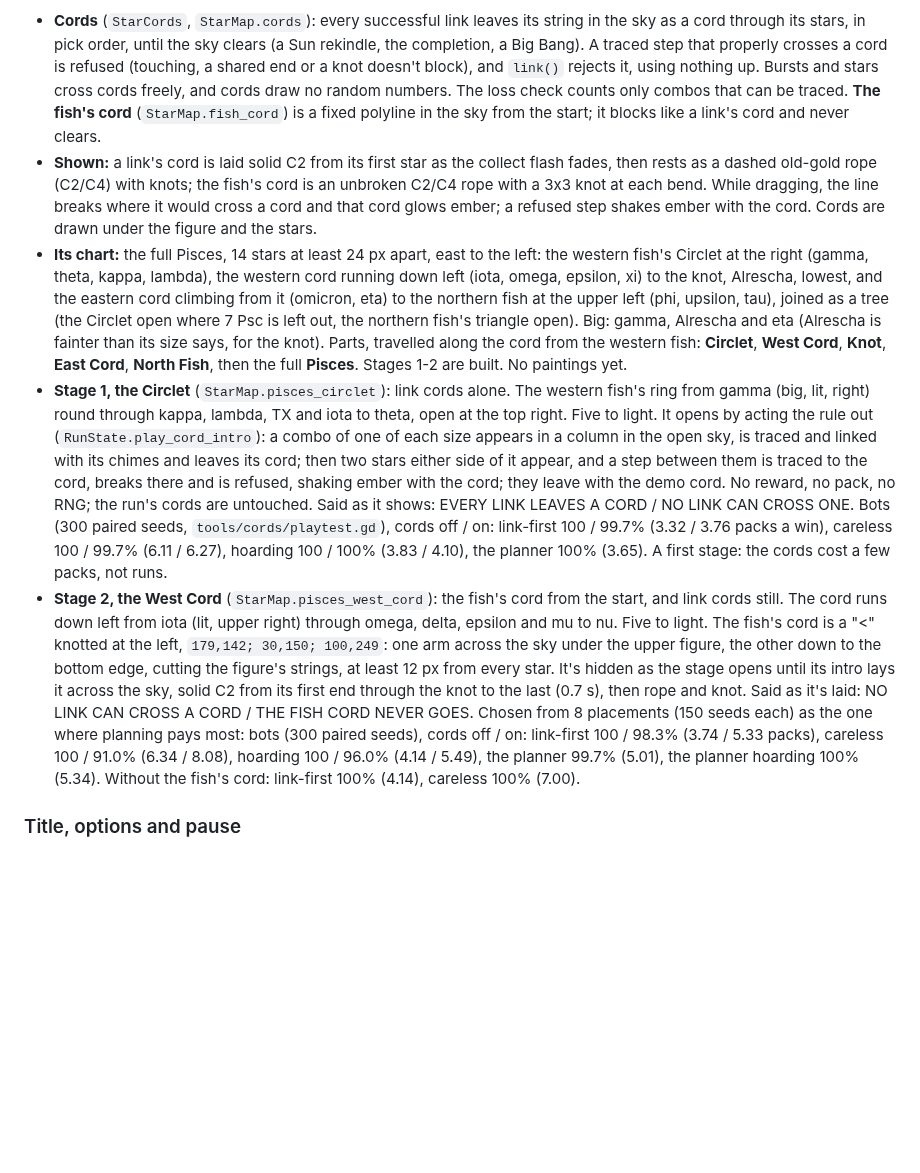
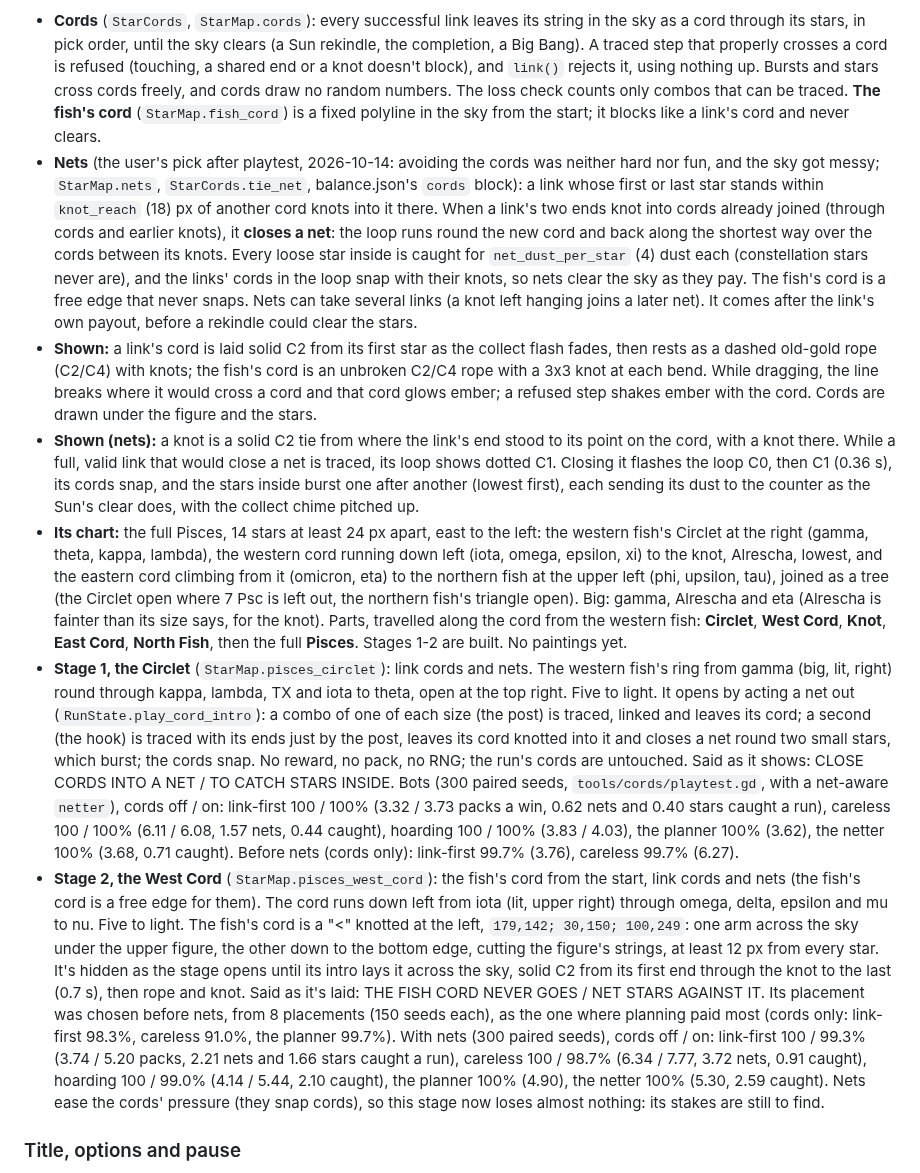
Before and after one commit to mrafael1/DustInSpace, a Markdown page: docs/design.md, the part around the change. Drawn GitHub-style; blank space fills up the shorter version.

Commit message:
docs: Pisces's nets, the net intro and their bot numbers
Co-Authored-By: Claude Opus 5.5 <noreply@anthropic.com>

```diff
--- a/docs/design.md
+++ b/docs/design.md
@@ -183,10 +183,12 @@ The fifth chapter: the archer, who aims at the **black hole** at the heart of th
 The sixth chapter: the two fish tied by a cord knotted at Alrescha, whose **cords** wall off the sky ([chapter plan](chapter_4_6_plan.md): its debug trial and bots). No Orion, current, heat, harvest or hole. Opens once Sagittarius's final is won; on the sky, round the zodiac's ring, three signs on from Sagittarius (its second lap).
 
 - **Cords** (`StarCords`, `StarMap.cords`): every successful link leaves its string in the sky as a cord through its stars, in pick order, until the sky clears (a Sun rekindle, the completion, a Big Bang). A traced step that properly crosses a cord is refused (touching, a shared end or a knot doesn't block), and `link()` rejects it, using nothing up. Bursts and stars cross cords freely, and cords draw no random numbers. The loss check counts only combos that can be traced. **The fish's cord** (`StarMap.fish_cord`) is a fixed polyline in the sky from the start; it blocks like a link's cord and never clears.
+- **Nets** (the user's pick after playtest, 2026-10-14: avoiding the cords was neither hard nor fun, and the sky got messy; `StarMap.nets`, `StarCords.tie_net`, balance.json's `cords` block): a link whose first or last star stands within `knot_reach` (18) px of another cord knots into it there. When a link's two ends knot into cords already joined (through cords and earlier knots), it **closes a net**: the loop runs round the new cord and back along the shortest way over the cords between its knots. Every loose star inside is caught for `net_dust_per_star` (4) dust each (constellation stars never are), and the links' cords in the loop snap with their knots, so nets clear the sky as they pay. The fish's cord is a free edge that never snaps. Nets can take several links (a knot left hanging joins a later net). It comes after the link's own payout, before a rekindle could clear the stars.
 - **Shown:** a link's cord is laid solid C2 from its first star as the collect flash fades, then rests as a dashed old-gold rope (C2/C4) with knots; the fish's cord is an unbroken C2/C4 rope with a 3x3 knot at each bend. While dragging, the line breaks where it would cross a cord and that cord glows ember; a refused step shakes ember with the cord. Cords are drawn under the figure and the stars.
+- **Shown (nets):** a knot is a solid C2 tie from where the link's end stood to its point on the cord, with a knot there. While a full, valid link that would close a net is traced, its loop shows dotted C1. Closing it flashes the loop C0, then C1 (0.36 s), its cords snap, and the stars inside burst one after another (lowest first), each sending its dust to the counter as the Sun's clear does, with the collect chime pitched up.
 - **Its chart:** the full Pisces, 14 stars at least 24 px apart, east to the left: the western fish's Circlet at the right (gamma, theta, kappa, lambda), the western cord running down left (iota, omega, epsilon, xi) to the knot, Alrescha, lowest, and the eastern cord climbing from it (omicron, eta) to the northern fish at the upper left (phi, upsilon, tau), joined as a tree (the Circlet open where 7 Psc is left out, the northern fish's triangle open). Big: gamma, Alrescha and eta (Alrescha is fainter than its size says, for the knot). Parts, travelled along the cord from the western fish: **Circlet**, **West Cord**, **Knot**, **East Cord**, **North Fish**, then the full **Pisces**. Stages 1-2 are built. No paintings yet.
-- **Stage 1, the Circlet** (`StarMap.pisces_circlet`): link cords alone. The western fish's ring from gamma (big, lit, right) round through kappa, lambda, TX and iota to theta, open at the top right. Five to light. It opens by acting the rule out (`RunState.play_cord_intro`): a combo of one of each size appears in a column in the open sky, is traced and linked with its chimes and leaves its cord; then two stars either side of it appear, and a step between them is traced to the cord, breaks there and is refused, shaking ember with the cord; they leave with the demo cord. No reward, no pack, no RNG; the run's cords are untouched. Said as it shows: EVERY LINK LEAVES A CORD / NO LINK CAN CROSS ONE. Bots (300 paired seeds, `tools/cords/playtest.gd`), cords off / on: link-first 100 / 99.7% (3.32 / 3.76 packs a win), careless 100 / 99.7% (6.11 / 6.27), hoarding 100 / 100% (3.83 / 4.10), the planner 100% (3.65). A first stage: the cords cost a few packs, not runs.
-- **Stage 2, the West Cord** (`StarMap.pisces_west_cord`): the fish's cord from the start, and link cords still. The cord runs down left from iota (lit, upper right) through omega, delta, epsilon and mu to nu. Five to light. The fish's cord is a "<" knotted at the left, `179,142; 30,150; 100,249`: one arm across the sky under the upper figure, the other down to the bottom edge, cutting the figure's strings, at least 12 px from every star. It's hidden as the stage opens until its intro lays it across the sky, solid C2 from its first end through the knot to the last (0.7 s), then rope and knot. Said as it's laid: NO LINK CAN CROSS A CORD / THE FISH CORD NEVER GOES. Chosen from 8 placements (150 seeds each) as the one where planning pays most: bots (300 paired seeds), cords off / on: link-first 100 / 98.3% (3.74 / 5.33 packs), careless 100 / 91.0% (6.34 / 8.08), hoarding 100 / 96.0% (4.14 / 5.49), the planner 99.7% (5.01), the planner hoarding 100% (5.34). Without the fish's cord: link-first 100% (4.14), careless 100% (7.00).
+- **Stage 1, the Circlet** (`StarMap.pisces_circlet`): link cords and nets. The western fish's ring from gamma (big, lit, right) round through kappa, lambda, TX and iota to theta, open at the top right. Five to light. It opens by acting a net out (`RunState.play_cord_intro`): a combo of one of each size (the post) is traced, linked and leaves its cord; a second (the hook) is traced with its ends just by the post, leaves its cord knotted into it and closes a net round two small stars, which burst; the cords snap. No reward, no pack, no RNG; the run's cords are untouched. Said as it shows: CLOSE CORDS INTO A NET / TO CATCH STARS INSIDE. Bots (300 paired seeds, `tools/cords/playtest.gd`, with a net-aware `netter`), cords off / on: link-first 100 / 100% (3.32 / 3.73 packs a win, 0.62 nets and 0.40 stars caught a run), careless 100 / 100% (6.11 / 6.08, 1.57 nets, 0.44 caught), hoarding 100 / 100% (3.83 / 4.03), the planner 100% (3.62), the netter 100% (3.68, 0.71 caught). Before nets (cords only): link-first 99.7% (3.76), careless 99.7% (6.27).
+- **Stage 2, the West Cord** (`StarMap.pisces_west_cord`): the fish's cord from the start, link cords and nets (the fish's cord is a free edge for them). The cord runs down left from iota (lit, upper right) through omega, delta, epsilon and mu to nu. Five to light. The fish's cord is a "<" knotted at the left, `179,142; 30,150; 100,249`: one arm across the sky under the upper figure, the other down to the bottom edge, cutting the figure's strings, at least 12 px from every star. It's hidden as the stage opens until its intro lays it across the sky, solid C2 from its first end through the knot to the last (0.7 s), then rope and knot. Said as it's laid: THE FISH CORD NEVER GOES / NET STARS AGAINST IT. Its placement was chosen before nets, from 8 placements (150 seeds each), as the one where planning paid most (cords only: link-first 98.3%, careless 91.0%, the planner 99.7%). With nets (300 paired seeds), cords off / on: link-first 100 / 99.3% (3.74 / 5.20 packs, 2.21 nets and 1.66 stars caught a run), careless 100 / 98.7% (6.34 / 7.77, 3.72 nets, 0.91 caught), hoarding 100 / 99.0% (4.14 / 5.44, 2.10 caught), the planner 100% (4.90), the netter 100% (5.30, 2.59 caught). Nets ease the cords' pressure (they snap cords), so this stage now loses almost nothing: its stakes are still to find.
 
 ### Title, options and pause
 
```
Also changed, not shown: docs/chapter_4_6_plan.md (+1 -1 lines).
